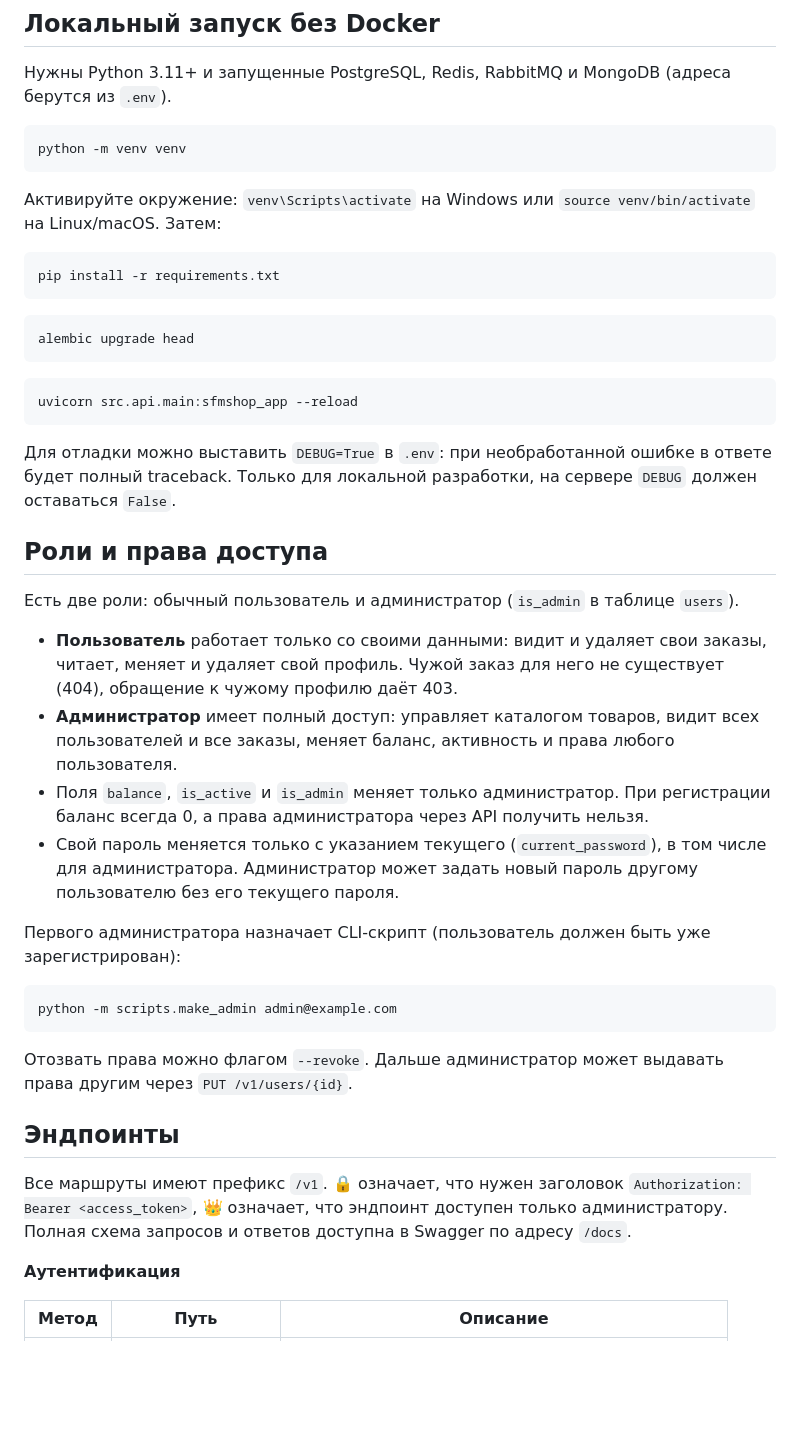
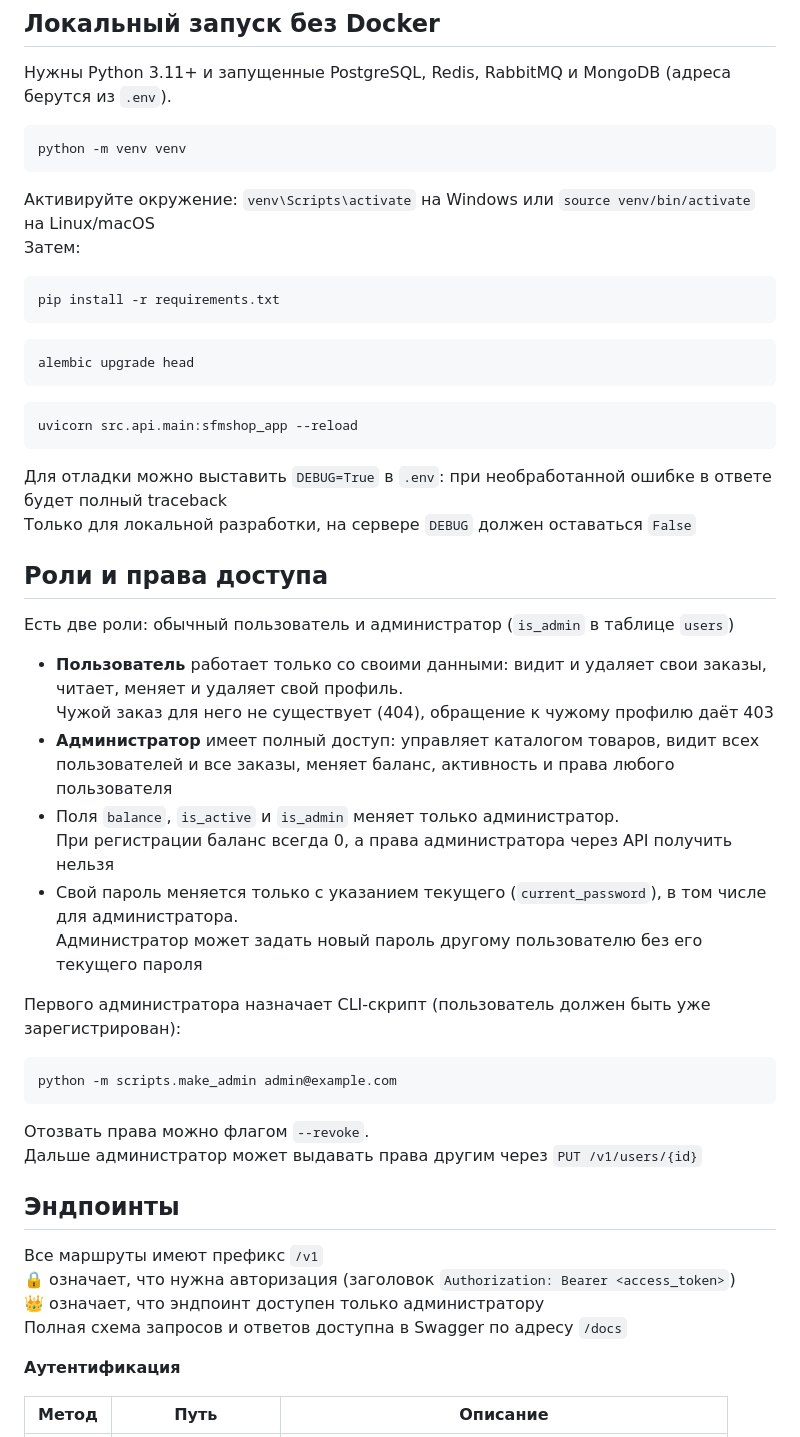
Before and after one commit to DiMiRka/SFMShop, a Markdown page: README.md, the part around one of its changes. GitHub-like rendering; blank space fills up the shorter version.

````diff
--- a/README.md
+++ b/README.md
@@ -109,7 +112,8 @@ docker compose -f docker/docker-compose.yml --env-file .env exec app python -m s
 python -m venv venv
 ```
 
-Активируйте окружение: `venv\Scripts\activate` на Windows или `source venv/bin/activate` на Linux/macOS. Затем:
+Активируйте окружение: `venv\Scripts\activate` на Windows или `source venv/bin/activate` на Linux/macOS \
+Затем:
 
 ```bash
 pip install -r requirements.txt
@@ -123,21 +127,21 @@ alembic upgrade head
 uvicorn src.api.main:sfmshop_app --reload
 ```
 
-Для отладки можно выставить `DEBUG=True` в `.env`: при необработанной ошибке в ответе будет полный traceback.
-Только для локальной разработки, на сервере `DEBUG` должен оставаться `False`.
+Для отладки можно выставить `DEBUG=True` в `.env`: при необработанной ошибке в ответе будет полный traceback \
+Только для локальной разработки, на сервере `DEBUG` должен оставаться `False`
 
 ## Роли и права доступа
 
-Есть две роли: обычный пользователь и администратор (`is_admin` в таблице `users`).
+Есть две роли: обычный пользователь и администратор (`is_admin` в таблице `users`)
 
-- **Пользователь** работает только со своими данными: видит и удаляет свои заказы, читает, меняет и удаляет свой профиль.
-  Чужой заказ для него не существует (404), обращение к чужому профилю даёт 403.
+- **Пользователь** работает только со своими данными: видит и удаляет свои заказы, читает, меняет и удаляет свой профиль. \
+  Чужой заказ для него не существует (404), обращение к чужому профилю даёт 403
 - **Администратор** имеет полный доступ: управляет каталогом товаров, видит всех пользователей и все заказы,
-  меняет баланс, активность и права любого пользователя.
-- Поля `balance`, `is_active` и `is_admin` меняет только администратор. При регистрации баланс всегда 0,
-  а права администратора через API получить нельзя.
-- Свой пароль меняется только с указанием текущего (`current_password`), в том числе для администратора.
-  Администратор может задать новый пароль другому пользователю без его текущего пароля.
+  меняет баланс, активность и права любого пользователя
+- Поля `balance`, `is_active` и `is_admin` меняет только администратор. \
+  При регистрации баланс всегда 0, а права администратора через API получить нельзя
+- Свой пароль меняется только с указанием текущего (`current_password`), в том числе для администратора. \
+  Администратор может задать новый пароль другому пользователю без его текущего пароля
 
 Первого администратора назначает CLI-скрипт (пользователь должен быть уже зарегистрирован):
 
@@ -145,12 +149,15 @@ uvicorn src.api.main:sfmshop_app --reload
 python -m scripts.make_admin admin@example.com
 ```
 
-Отозвать права можно флагом `--revoke`. Дальше администратор может выдавать права другим через `PUT /v1/users/{id}`.
+Отозвать права можно флагом `--revoke`. \
+Дальше администратор может выдавать права другим через `PUT /v1/users/{id}`
 
 ## Эндпоинты
 
-Все маршруты имеют префикс `/v1`. 🔒 означает, что нужен заголовок `Authorization: Bearer <access_token>`,
-👑 означает, что эндпоинт доступен только администратору. Полная схема запросов и ответов доступна в Swagger по адресу `/docs`.
+Все маршруты имеют префикс `/v1` \
+🔒 означает, что нужна авторизация (заголовок `Authorization: Bearer <access_token>`) \
+👑 означает, что эндпоинт доступен только администратору \
+Полная схема запросов и ответов доступна в Swagger по адресу `/docs`
 
 **Аутентификация**
 
````
Also changed, not shown: other parts of README.md (+95 -25 lines), docs/llm_assistant.md (added, +98 -0 lines), 1 other file.
